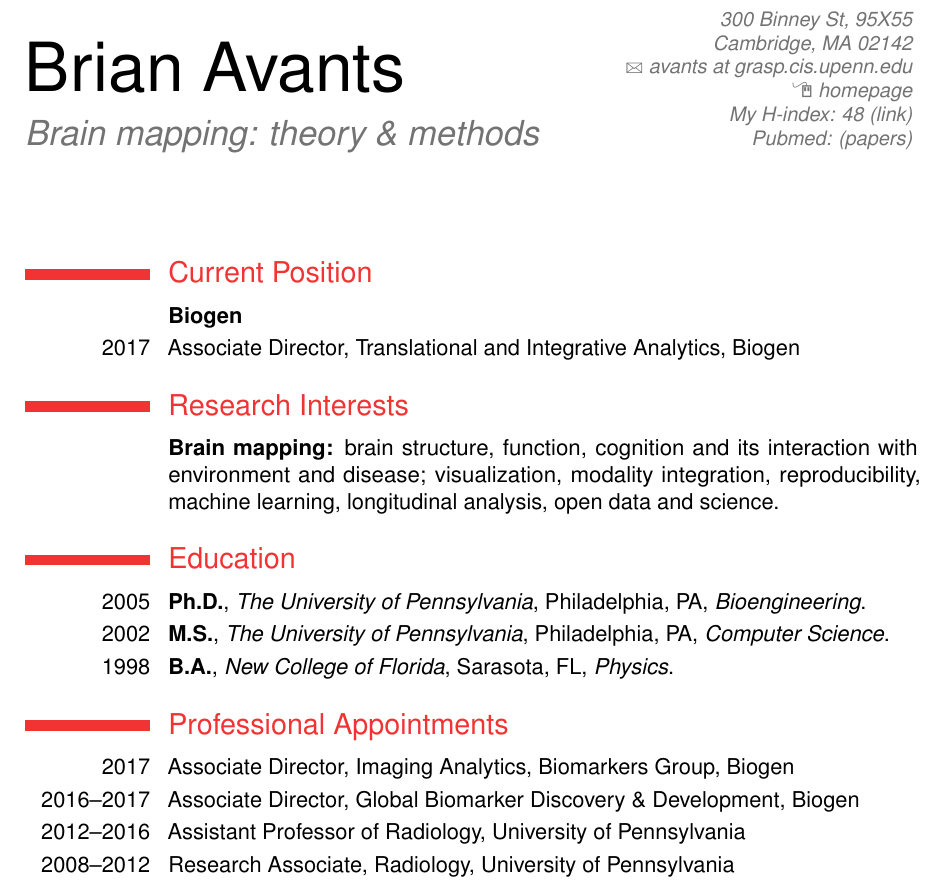
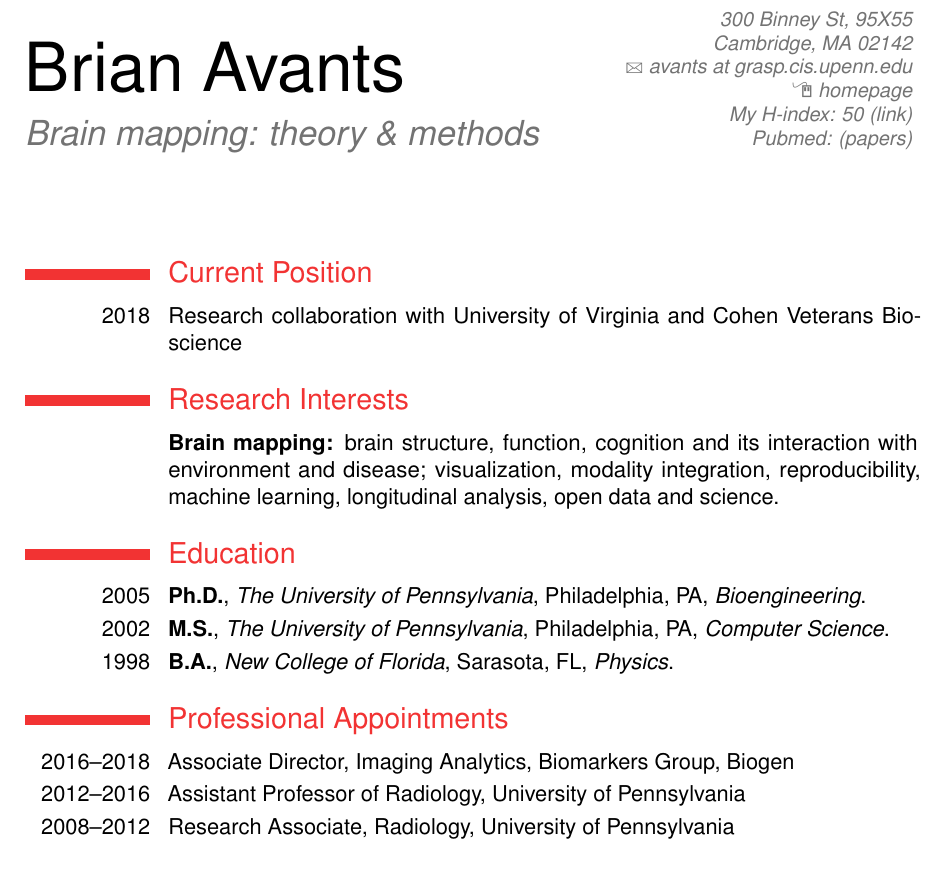
Before and after one commit to stnava/CV, a LaTeX CV (src/BrianAvants_CV.tex): part of page 1 of 18, cut so that both start at the same text. Compiled offline with pdfLaTeX.

Commit message:
WIP: updating for cvb

```diff
--- a/src/BrianAvants_CV.tex
+++ b/src/BrianAvants_CV.tex
@@ -60,7 +60,7 @@
 \address{300 Binney St, 95X55}{Cambridge, MA 02142}
 \email{avants at grasp.cis.upenn.edu}
 \homepage{stnava.github.io}{homepage} % The first argument is the url for the clickable link, the second argument is the url displayed in the template - this allows special characters to be displayed such as the tilde in this example
-\extrainfo{My H-index: \href{http://scholar.google.com/citations?hl=en\&user=t4kkowgAAAAJ}{48
+\extrainfo{My H-index: \href{http://scholar.google.com/citations?hl=en\&user=t4kkowgAAAAJ}{50
     (link)} \\ Pubmed: \href{http://www.ncbi.nlm.nih.gov/pubmed?term=(\%22Avants\%20B\%22)\%20}{(papers)} }
 % \photo[70pt][0.4pt]{BA} % The first bracket is the picture height, the second is the thickness of the frame around the picture (0pt for no frame)
 %\quote{"A witty and playful quotation" - John Smith}
@@ -71,12 +71,8 @@
 
 \makecvtitle % Print the CV title
 
-%----------------------------------------------------------------------------------------
-%	EDUCATION SECTION
-%----------------------------------------------------------------------------------------
 \section{Current Position}
-\cvitem{}{\textbf{Biogen}}
-\cvitem{2017}{Associate Director, Translational and Integrative Analytics, Biogen}
+\cvitem{2018}{Research collaboration with University of Virginia and Cohen Veterans Bioscience}
 
 \section{Research Interests}
 \cvitem{}{\textbf{Brain mapping:} brain structure, function,
@@ -90,8 +86,7 @@ open data and science.}
 \cventry{1998}{B.A.}{New College of Florida}{Sarasota, FL}{\textit{Physics}}{}
 
 \section{Professional Appointments}
-\cvitem{2017}{Associate Director, Imaging Analytics, Biomarkers Group, Biogen}
-\cvitem{2016--2017}{Associate Director, Global Biomarker Discovery \& Development, Biogen}
+\cvitem{2016--2018}{Associate Director, Imaging Analytics, Biomarkers Group, Biogen}
 \cvitem{2012--2016}{Assistant Professor of Radiology, University of Pennsylvania}
 \cvitem{2008--2012}{Research Associate, Radiology, University of Pennsylvania}
 \cvitem{2006--2008}{Research Fellow, Radiology, University of Pennsylvania}
```
